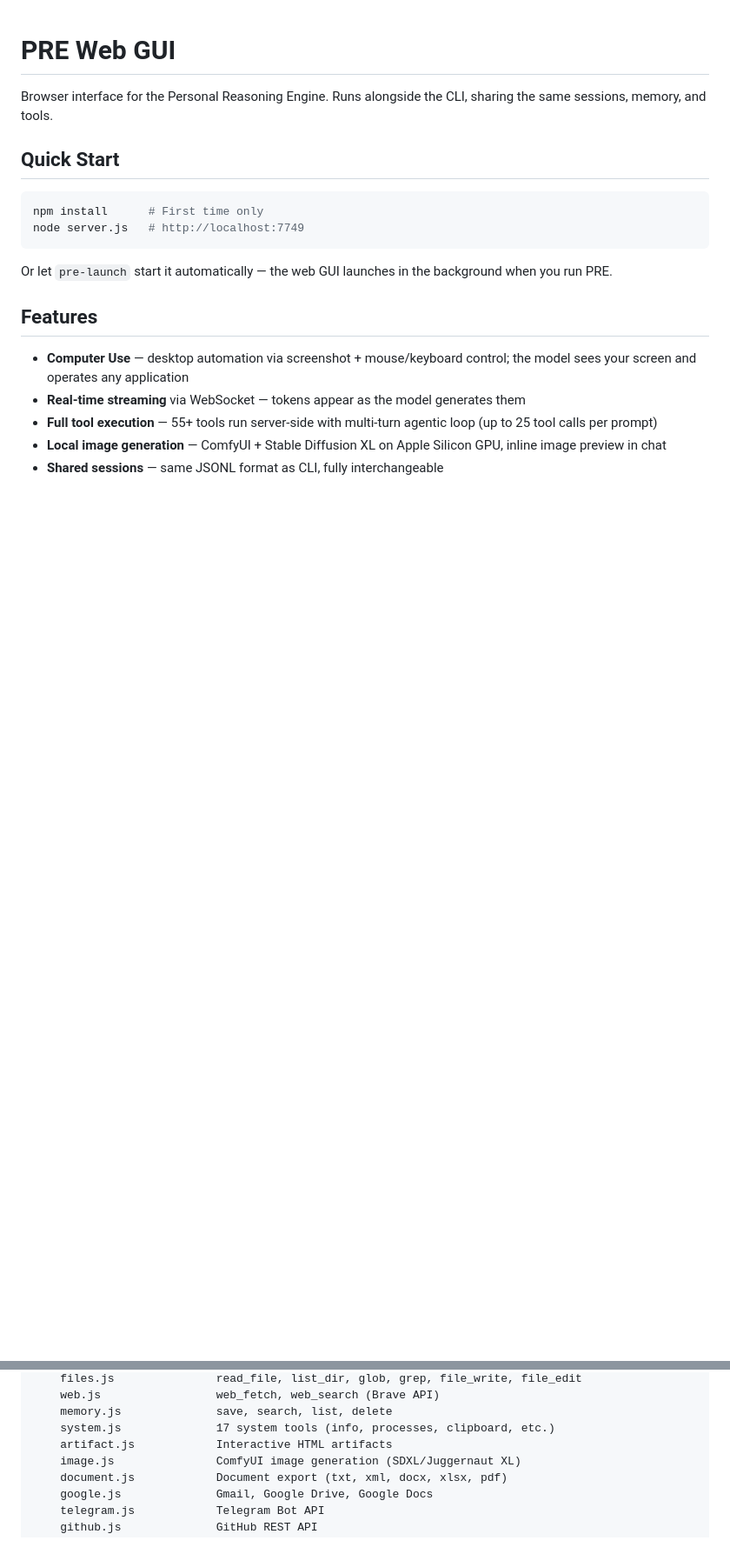
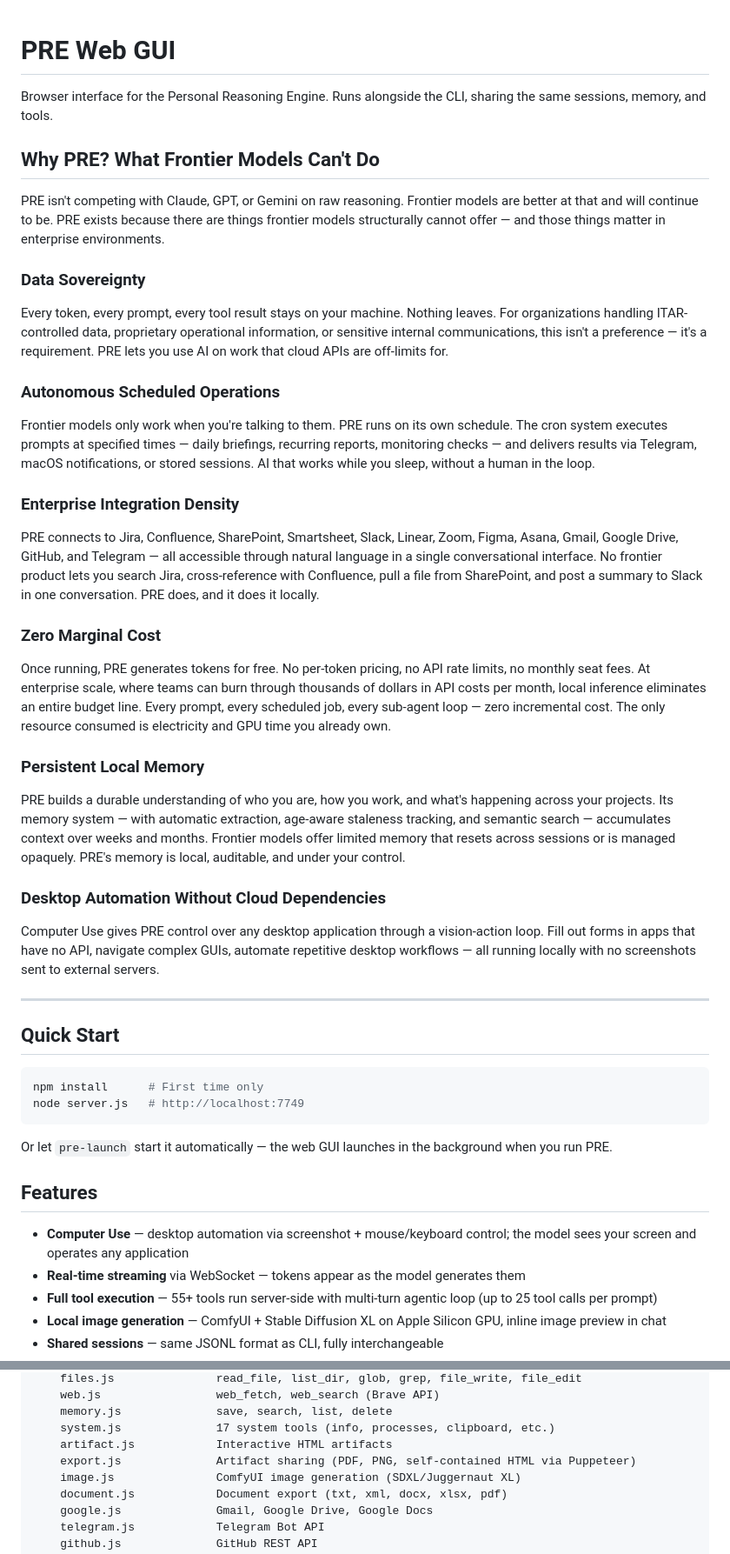
Before and after one commit to sunkencity999/pre, a Markdown page: web/README.md, 2 parts joined by grey strips. Shown at 87% size. Drawn GitHub-style; blank space fills up the shorter version.

Commit message:
Add "Why PRE?" section to README: what frontier models can't do
Highlights data sovereignty, autonomous scheduled operations, enterprise
integration density, zero marginal token cost, persistent local memory,
and cloud-free desktop automation as structural advantages over frontier
AI products.

Co-Authored-By: Claude Opus 4.6 <noreply@anthropic.com>

```diff
--- a/web/README.md
+++ b/web/README.md
@@ -1,6 +1,36 @@
 # PRE Web GUI
 
 Browser interface for the Personal Reasoning Engine. Runs alongside the CLI, sharing the same sessions, memory, and tools.
+
+## Why PRE? What Frontier Models Can't Do
+
+PRE isn't competing with Claude, GPT, or Gemini on raw reasoning. Frontier models are better at that and will continue to be. PRE exists because there are things frontier models structurally cannot offer — and those things matter in enterprise environments.
+
+### Data Sovereignty
+
+Every token, every prompt, every tool result stays on your machine. Nothing leaves. For organizations handling ITAR-controlled data, proprietary operational information, or sensitive internal communications, this isn't a preference — it's a requirement. PRE lets you use AI on work that cloud APIs are off-limits for.
+
+### Autonomous Scheduled Operations
+
+Frontier models only work when you're talking to them. PRE runs on its own schedule. The cron system executes prompts at specified times — daily briefings, recurring reports, monitoring checks — and delivers results via Telegram, macOS notifications, or stored sessions. AI that works while you sleep, without a human in the loop.
+
+### Enterprise Integration Density
+
+PRE connects to Jira, Confluence, SharePoint, Smartsheet, Slack, Linear, Zoom, Figma, Asana, Gmail, Google Drive, GitHub, and Telegram — all accessible through natural language in a single conversational interface. No frontier product lets you search Jira, cross-reference with Confluence, pull a file from SharePoint, and post a summary to Slack in one conversation. PRE does, and it does it locally.
+
+### Zero Marginal Cost
+
+Once running, PRE generates tokens for free. No per-token pricing, no API rate limits, no monthly seat fees. At enterprise scale, where teams can burn through thousands of dollars in API costs per month, local inference eliminates an entire budget line. Every prompt, every scheduled job, every sub-agent loop — zero incremental cost. The only resource consumed is electricity and GPU time you already own.
+
+### Persistent Local Memory
+
+PRE builds a durable understanding of who you are, how you work, and what's happening across your projects. Its memory system — with automatic extraction, age-aware staleness tracking, and semantic search — accumulates context over weeks and months. Frontier models offer limited memory that resets across sessions or is managed opaquely. PRE's memory is local, auditable, and under your control.
+
+### Desktop Automation Without Cloud Dependencies
+
+Computer Use gives PRE control over any desktop application through a vision-action loop. Fill out forms in apps that have no API, navigate complex GUIs, automate repetitive desktop workflows — all running locally with no screenshots sent to external servers.
+
+---
 
 ## Quick Start
 
@@ -469,6 +499,7 @@ src/
     memory.js              save, search, list, delete
     system.js              17 system tools (info, processes, clipboard, etc.)
     artifact.js            Interactive HTML artifacts
+    export.js              Artifact sharing (PDF, PNG, self-contained HTML via Puppeteer)
     image.js               ComfyUI image generation (SDXL/Juggernaut XL)
     document.js            Document export (txt, xml, docx, xlsx, pdf)
     google.js              Gmail, Google Drive, Google Docs
```
